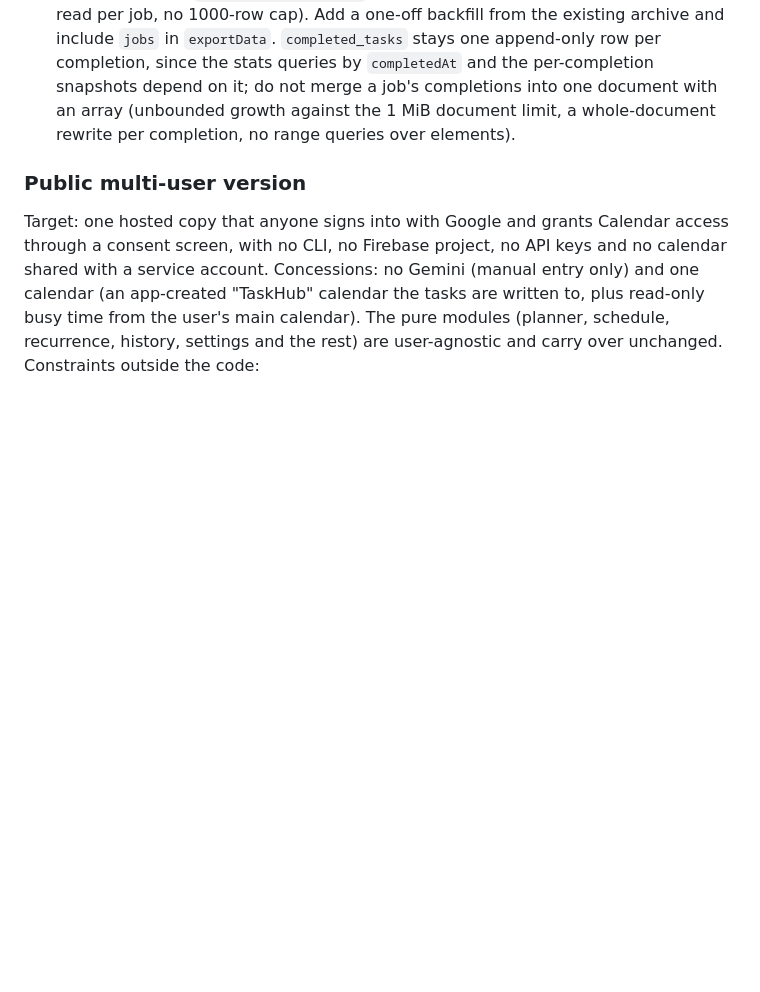
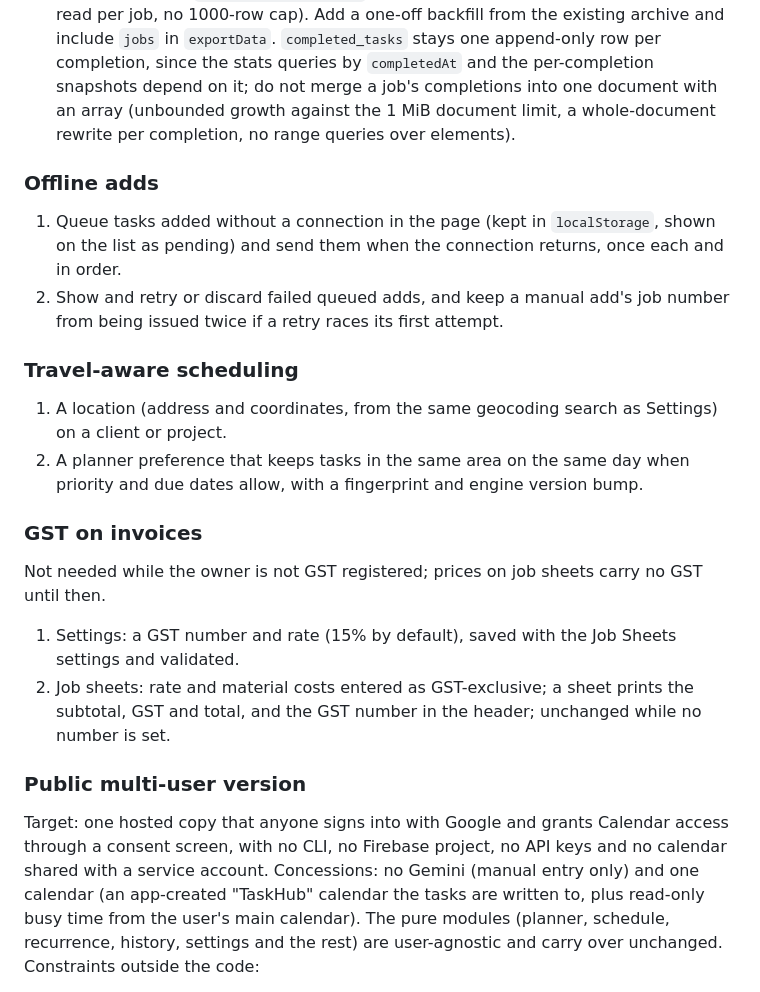
Before and after one commit to cygnuszwaan/TaskHub-Next, a Markdown page: PROJECT.md, the part around one of its changes. GitHub-like rendering; blank space fills up the shorter version.

```diff
--- a/PROJECT.md
+++ b/PROJECT.md
@@ -124,6 +137,23 @@ Ideas kept in sight, not started and not committed to. Each goal's steps are in
 ### Archive scale
 
 1. Only when the archive nears 1000 completions, or a job done rarely drops out of the completed-task search (`getCompletedTemplates` and the stats summary each read at most the newest 1000 `completed_tasks` rows; the Stats project hours also read every archived row of each current project, up to 5000 each, on every load, which the same step can avoid by keeping each project's weekly totals on its own document): add a `jobs/{titleKey}` summary document, one per distinct title (`titleKey` from `templates.js`), `{title, priority, estimatedMinutes, tags, recurrence, projectId, projectOrder, materials, comments, completedCount, recentSeconds, lastCompletedAt}`. `completeTask` updates it in the same transaction as the archive write, `undoRemove` rolls it back, and `getCompletedTemplates` reads it instead of scanning the archive (one read per job, no 1000-row cap). Add a one-off backfill from the existing archive and include `jobs` in `exportData`. `completed_tasks` stays one append-only row per completion, since the stats queries by `completedAt` and the per-completion snapshots depend on it; do not merge a job's completions into one document with an array (unbounded growth against the 1 MiB document limit, a whole-document rewrite per completion, no range queries over elements).
+
+### Offline adds
+
+1. Queue tasks added without a connection in the page (kept in `localStorage`, shown on the list as pending) and send them when the connection returns, once each and in order.
+2. Show and retry or discard failed queued adds, and keep a manual add's job number from being issued twice if a retry races its first attempt.
+
+### Travel-aware scheduling
+
+1. A location (address and coordinates, from the same geocoding search as Settings) on a client or project.
+2. A planner preference that keeps tasks in the same area on the same day when priority and due dates allow, with a fingerprint and engine version bump.
+
+### GST on invoices
+
+Not needed while the owner is not GST registered; prices on job sheets carry no GST until then.
+
+1. Settings: a GST number and rate (15% by default), saved with the Job Sheets settings and validated.
+2. Job sheets: rate and material costs entered as GST-exclusive; a sheet prints the subtotal, GST and total, and the GST number in the header; unchanged while no number is set.
 
 ### Public multi-user version
 
```
Also changed, not shown: other parts of PROJECT.md (+14 -1 lines).
